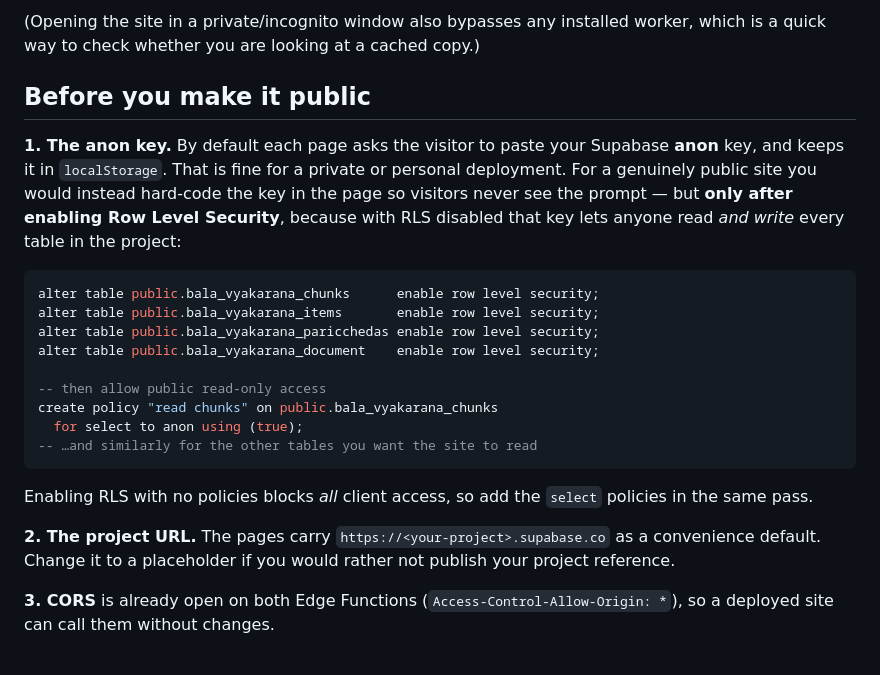
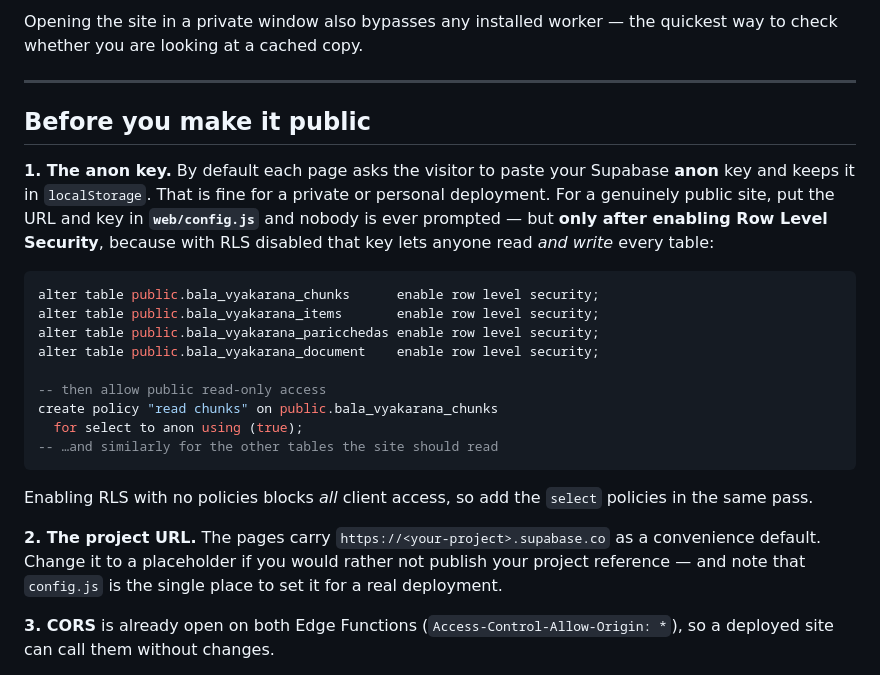
Before and after one commit to drrp/bala-vyakarana-rag, a Markdown page: DEPLOY.md, the part around one of its changes. Rendered like a GitHub page.

````diff
--- a/DEPLOY.md
+++ b/DEPLOY.md
@@ -65,9 +70,11 @@ The pages register a service worker, which caches the app shell for offline use.
 
-(Opening the site in a private/incognito window also bypasses any installed worker, which is a quick way to check whether you are looking at a cached copy.)
+Opening the site in a private window also bypasses any installed worker — the quickest way to check whether you are looking at a cached copy.
+
+---
 
 ## Before you make it public
 
-**1. The anon key.** By default each page asks the visitor to paste your Supabase **anon** key, and keeps it in `localStorage`. That is fine for a private or personal deployment. For a genuinely public site you would instead hard-code the key in the page so visitors never see the prompt — but **only after enabling Row Level Security**, because with RLS disabled that key lets anyone read *and write* every table in the project:
+**1. The anon key.** By default each page asks the visitor to paste your Supabase **anon** key and keeps it in `localStorage`. That is fine for a private or personal deployment. For a genuinely public site, put the URL and key in **`web/config.js`** and nobody is ever prompted — but **only after enabling Row Level Security**, because with RLS disabled that key lets anyone read *and write* every table:
 
 ```sql
 alter table public.bala_vyakarana_chunks      enable row level security;
@@ -78,12 +85,12 @@ alter table public.bala_vyakarana_document    enable row level security;
 -- then allow public read-only access
 create policy "read chunks" on public.bala_vyakarana_chunks
   for select to anon using (true);
--- …and similarly for the other tables you want the site to read
+-- …and similarly for the other tables the site should read
 ```
 
 Enabling RLS with no policies blocks *all* client access, so add the `select` policies in the same pass.
 
-**2. The project URL.** The pages carry `https://<your-project>.supabase.co` as a convenience default. Change it to a placeholder if you would rather not publish your project reference.
+**2. The project URL.** The pages carry `https://<your-project>.supabase.co` as a convenience default. Change it to a placeholder if you would rather not publish your project reference — and note that `config.js` is the single place to set it for a real deployment.
 
 **3. CORS** is already open on both Edge Functions (`Access-Control-Allow-Origin: *`), so a deployed site can call them without changes.
 
````
Also changed, not shown: other parts of DEPLOY.md (+34 -29 lines), README.md (+2 -0 lines).
